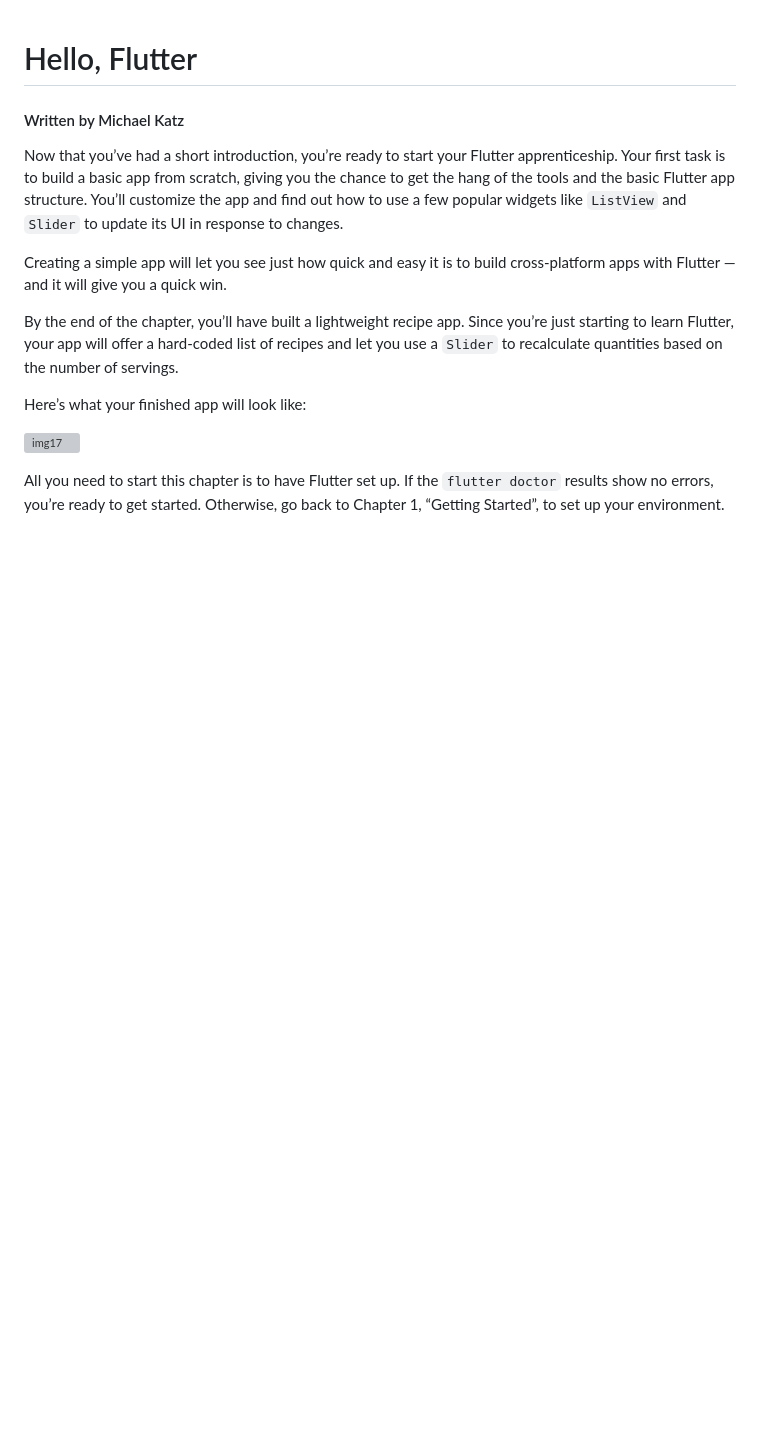
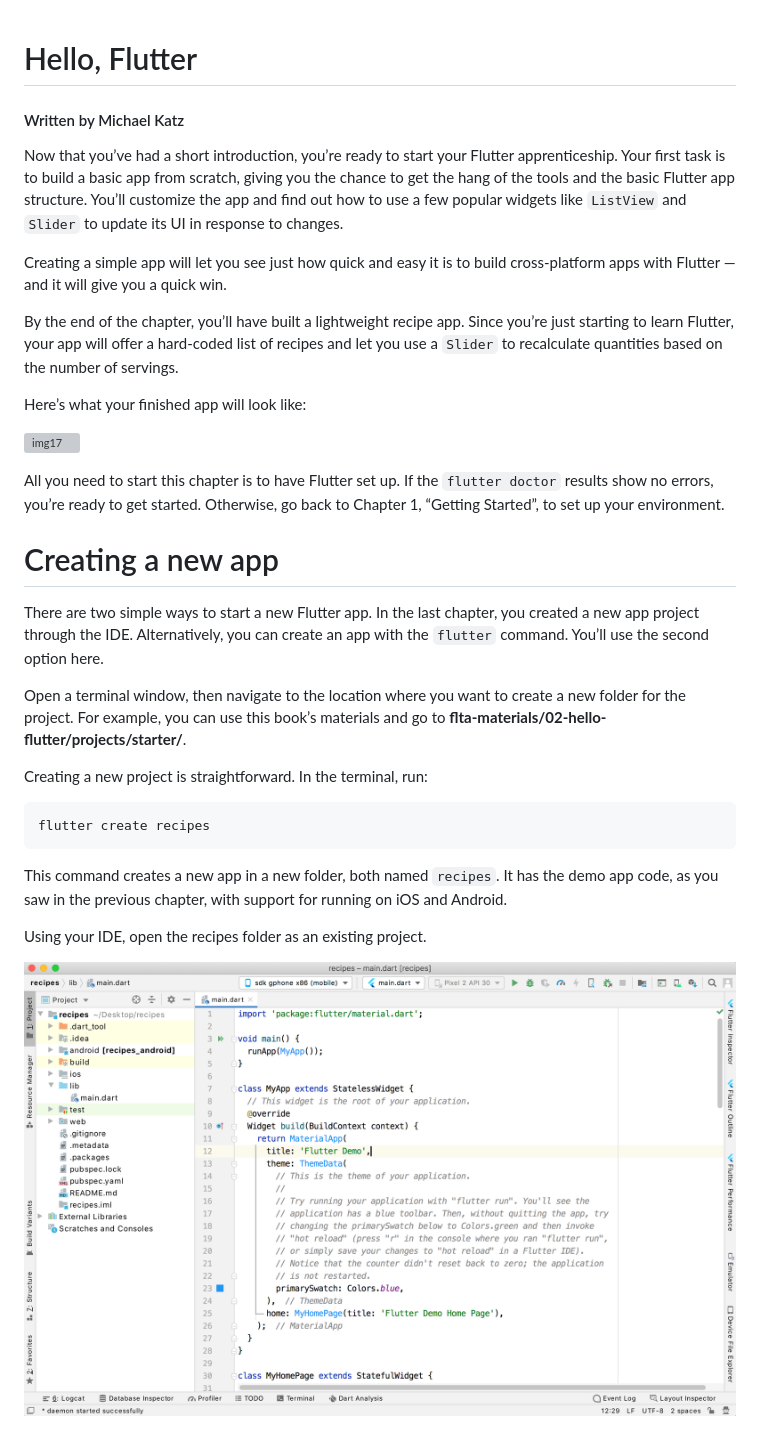
Before and after one commit to CarlosViniMSouza/Book_Flutter_Apprentice, a Markdown page: LessonsBook/Section1_2_Hello_Flutter.md, the part around the change. GitHub-like rendering; pictures changed too: LessonsBook/Images/img18.png (added); blank space fills up the shorter version; grey boxes are pictures that could not be loaded.

Commit message:
Topic: Creating a new app --> add

````diff
--- a/LessonsBook/Section1_2_Hello_Flutter.md
+++ b/LessonsBook/Section1_2_Hello_Flutter.md
@@ -13,3 +13,21 @@ Here’s what your finished app will look like:
 ![img17](https://github.com/CarlosViniMSouza/Book_Flutter_Apprentice/blob/master/LessonsBook/Images/img17.png)
 
 All you need to start this chapter is to have Flutter set up. If the `flutter doctor` results show no errors, you’re ready to get started. Otherwise, go back to Chapter 1, “Getting Started”, to set up your environment.
+
+# Creating a new app
+
+There are two simple ways to start a new Flutter app. In the last chapter, you created a new app project through the IDE. Alternatively, you can create an app with the `flutter` command. You’ll use the second option here.
+
+Open a terminal window, then navigate to the location where you want to create a new folder for the project. For example, you can use this book’s materials and go to **flta-materials/02-hello-flutter/projects/starter/**.
+
+Creating a new project is straightforward. In the terminal, run:
+
+```shell
+flutter create recipes
+```
+
+This command creates a new app in a new folder, both named `recipes`. It has the demo app code, as you saw in the previous chapter, with support for running on iOS and Android.
+
+Using your IDE, open the recipes folder as an existing project.
+
+![img18](https://github.com/CarlosViniMSouza/Book_Flutter_Apprentice/blob/master/LessonsBook/Images/img18.png)
````
Also changed, not shown: LessonsBook/Images/img19.png (added).
